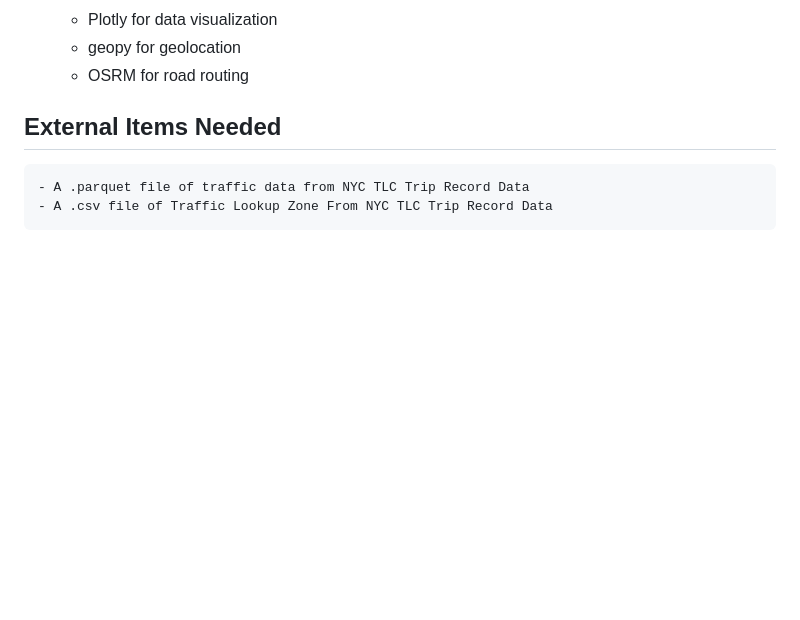
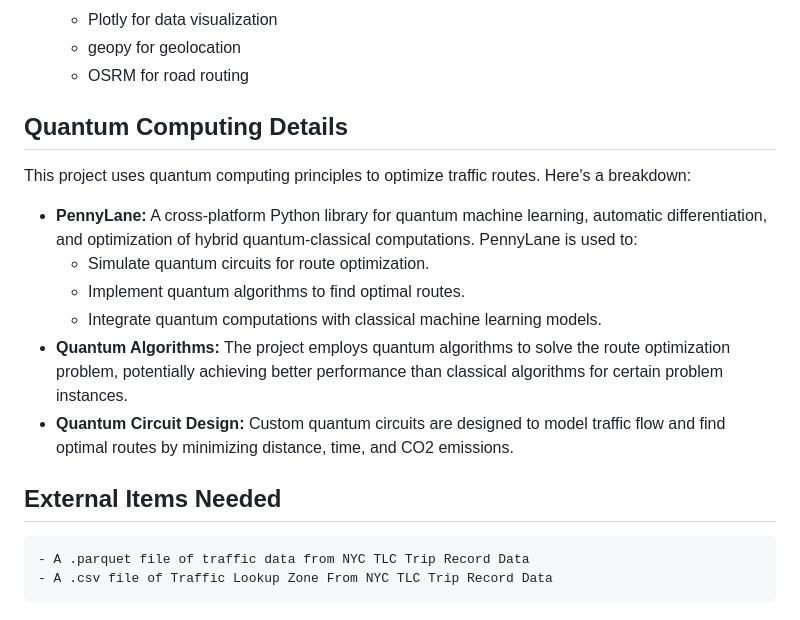
Before and after one commit to Bhuvan-tech-creator/Quanta-Primordia, a Markdown page: README.md, the part around one of its changes. Rendered like a GitHub page; blank space fills up the shorter version.

Commit message:
Updated README.md again

```diff
--- a/README.md
+++ b/README.md
@@ -27,6 +27,17 @@ This project explores the use of quantum computing to optimize traffic routes in
     -   Plotly for data visualization
     -   geopy for geolocation
     -   OSRM for road routing
+
+ ## Quantum Computing Details
+
+This project uses quantum computing principles to optimize traffic routes. Here's a breakdown:
+
+-   **PennyLane:** A cross-platform Python library for quantum machine learning, automatic differentiation, and optimization of hybrid quantum-classical computations. PennyLane       is used to:
+    -   Simulate quantum circuits for route optimization.
+    -   Implement quantum algorithms to find optimal routes.
+    -   Integrate quantum computations with classical machine learning models.
+-   **Quantum Algorithms:** The project employs quantum algorithms to solve the route optimization problem, potentially achieving better performance than classical algorithms for     certain problem instances.
+-   **Quantum Circuit Design:** Custom quantum circuits are designed to model traffic flow and find optimal routes by minimizing distance, time, and CO2 emissions.
 
 ## External Items Needed
     - A .parquet file of traffic data from NYC TLC Trip Record Data
```
Also changed, not shown: other parts of README.md (+1 -2 lines).
